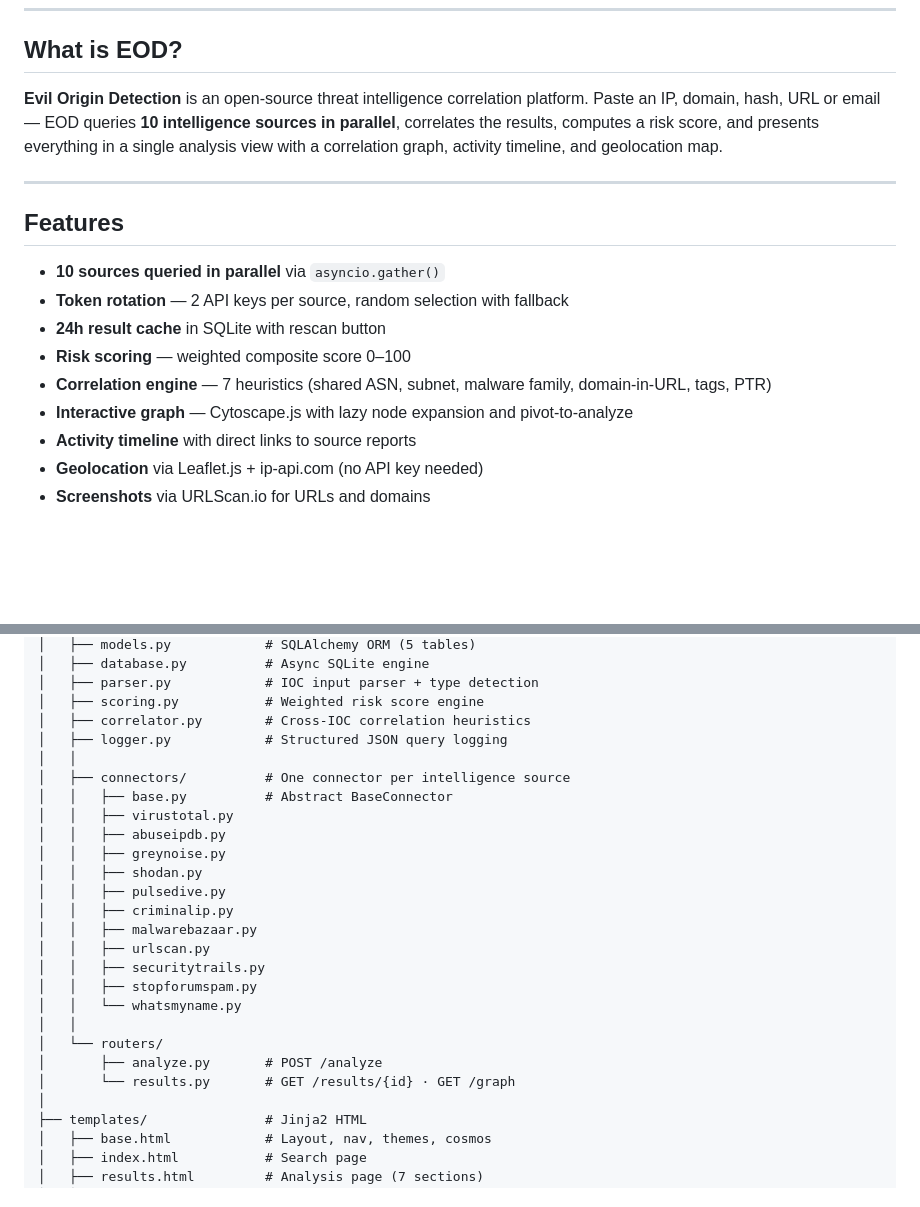
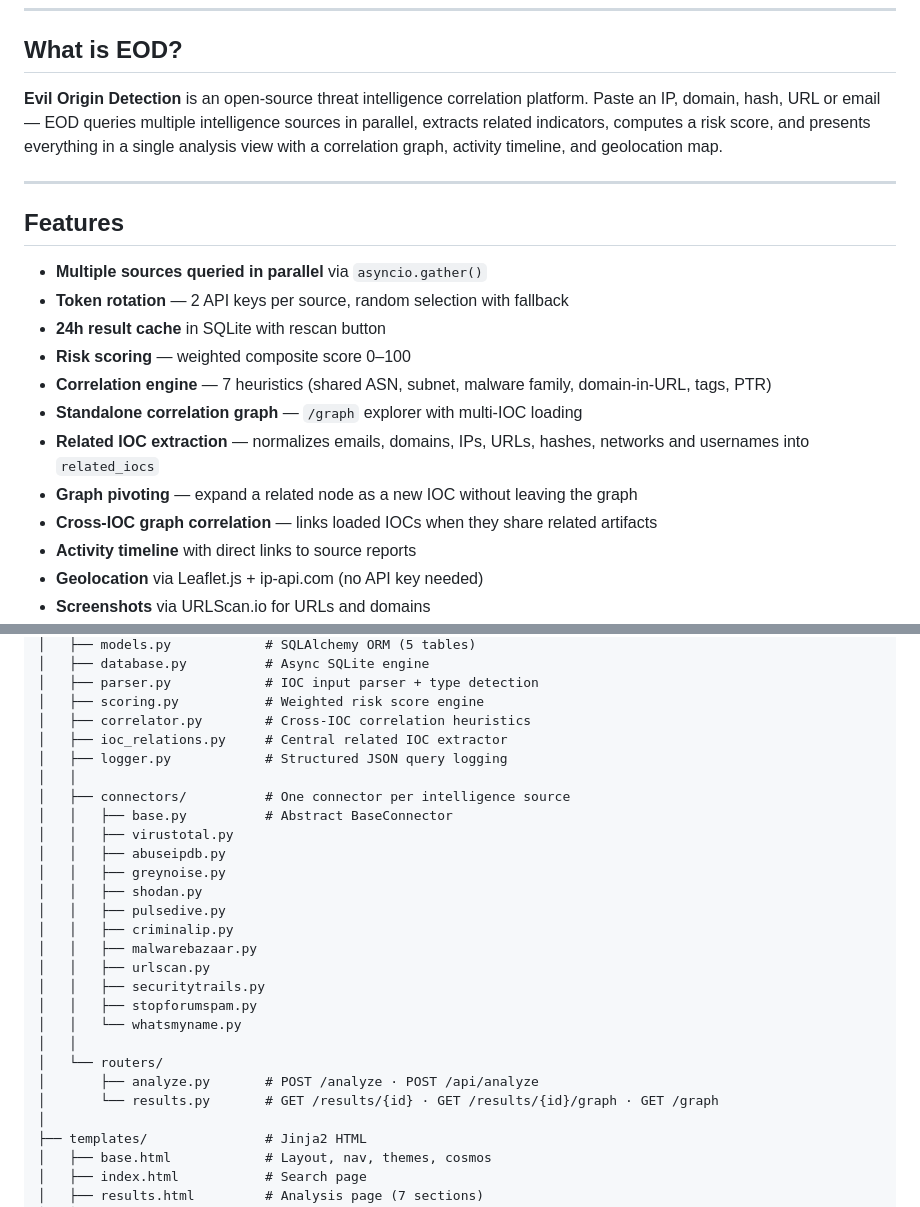
Before and after one commit to starydarkz/EvilOriginDetection, a Markdown page: README.md, 2 parts joined by grey strips. Drawn GitHub-style; blank space fills up the shorter version.

```diff
--- a/README.md
+++ b/README.md
@@ -23,18 +23,21 @@
 ## What is EOD?
 
 **Evil Origin Detection** is an open-source threat intelligence correlation platform.
-Paste an IP, domain, hash, URL or email — EOD queries **10 intelligence sources in parallel**, correlates the results, computes a risk score, and presents everything in a single analysis view with a correlation graph, activity timeline, and geolocation map.
+Paste an IP, domain, hash, URL or email — EOD queries multiple intelligence sources in parallel, extracts related indicators, computes a risk score, and presents everything in a single analysis view with a correlation graph, activity timeline, and geolocation map.
 
 ---
 
 ## Features
 
-- **10 sources queried in parallel** via `asyncio.gather()`
+- **Multiple sources queried in parallel** via `asyncio.gather()`
 - **Token rotation** — 2 API keys per source, random selection with fallback
 - **24h result cache** in SQLite with rescan button
 - **Risk scoring** — weighted composite score 0–100
 - **Correlation engine** — 7 heuristics (shared ASN, subnet, malware family, domain-in-URL, tags, PTR)
-- **Interactive graph** — Cytoscape.js with lazy node expansion and pivot-to-analyze
+- **Standalone correlation graph** — `/graph` explorer with multi-IOC loading
+- **Related IOC extraction** — normalizes emails, domains, IPs, URLs, hashes, networks and usernames into `related_iocs`
+- **Graph pivoting** — expand a related node as a new IOC without leaving the graph
+- **Cross-IOC graph correlation** — links loaded IOCs when they share related artifacts
 - **Activity timeline** with direct links to source reports
 - **Geolocation** via Leaflet.js + ip-api.com (no API key needed)
 - **Screenshots** via URLScan.io for URLs and domains
@@ -155,6 +204,7 @@ EvilOriginDetection/
 │   ├── parser.py            # IOC input parser + type detection
 │   ├── scoring.py           # Weighted risk score engine
 │   ├── correlator.py        # Cross-IOC correlation heuristics
+│   ├── ioc_relations.py     # Central related IOC extractor
 │   ├── logger.py            # Structured JSON query logging
 │   │
 │   ├── connectors/          # One connector per intelligence source
@@ -172,8 +222,8 @@ EvilOriginDetection/
 │   │   └── whatsmyname.py
 │   │
 │   └── routers/
-│       ├── analyze.py       # POST /analyze
-│       └── results.py       # GET /results/{id} · GET /graph
+│       ├── analyze.py       # POST /analyze · POST /api/analyze
+│       └── results.py       # GET /results/{id} · GET /results/{id}/graph · GET /graph
 │
 ├── templates/               # Jinja2 HTML
 │   ├── base.html            # Layout, nav, themes, cosmos
```
Also changed, not shown: other parts of README.md (+128 -1 lines).
